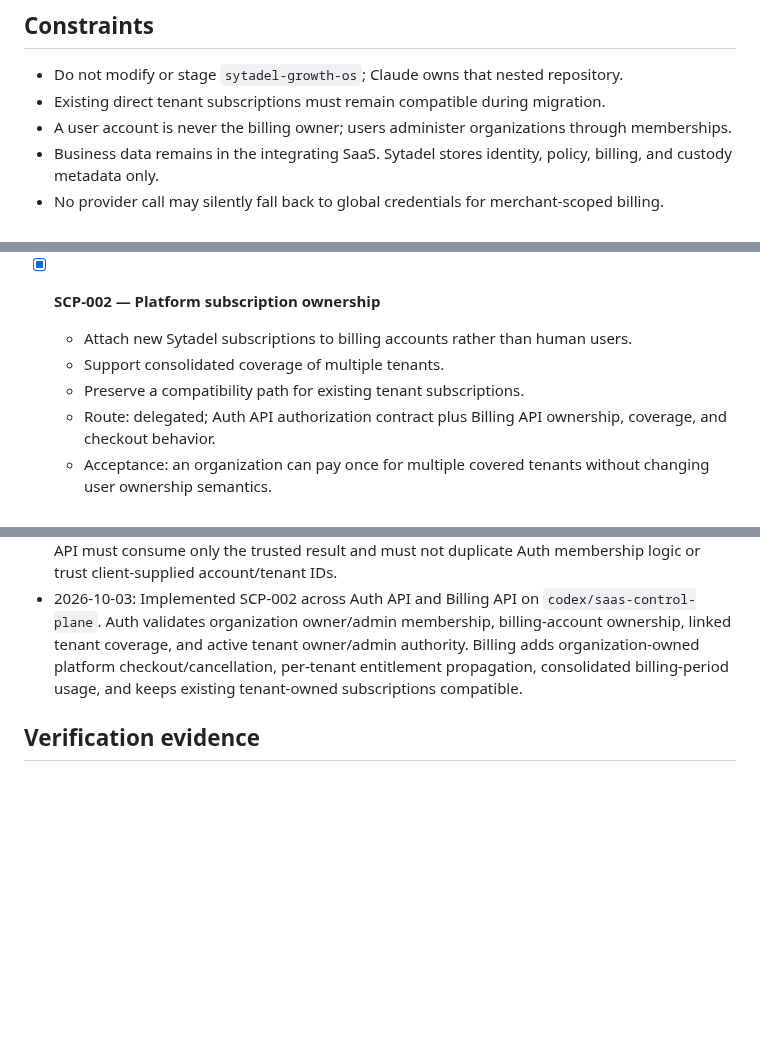
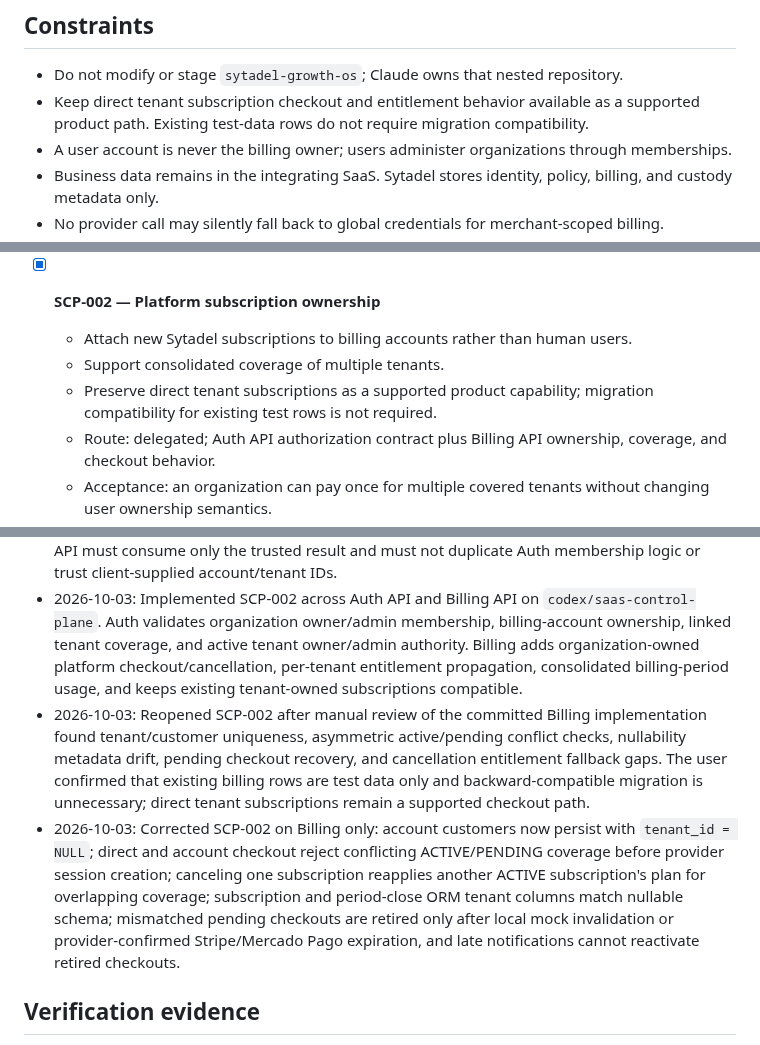
Before and after one commit to ElwinErnst/sytadel-suite, a Markdown page: odd/tasks/saas-control-plane.md, 3 parts joined by grey strips. Drawn GitHub-style; blank space fills up the shorter version.

Commit message:
fix(odd): record SCP-002 billing corrections

```diff
--- a/odd/tasks/saas-control-plane.md
+++ b/odd/tasks/saas-control-plane.md
@@ -25,7 +25,7 @@ Separating organization ownership, security tenants, platform subscriptions, and
 ## Constraints
 
 - Do not modify or stage `sytadel-growth-os`; Claude owns that nested repository.
-- Existing direct tenant subscriptions must remain compatible during migration.
+- Keep direct tenant subscription checkout and entitlement behavior available as a supported product path. Existing test-data rows do not require migration compatibility.
 - A user account is never the billing owner; users administer organizations through memberships.
 - Business data remains in the integrating SaaS. Sytadel stores identity, policy, billing, and custody metadata only.
 - No provider call may silently fall back to global credentials for merchant-scoped billing.
@@ -57,7 +57,7 @@ Separating organization ownership, security tenants, platform subscriptions, and
 - [x] **SCP-002 — Platform subscription ownership**
   - Attach new Sytadel subscriptions to billing accounts rather than human users.
   - Support consolidated coverage of multiple tenants.
-  - Preserve a compatibility path for existing tenant subscriptions.
+  - Preserve direct tenant subscriptions as a supported product capability; migration compatibility for existing test rows is not required.
   - Route: delegated; Auth API authorization contract plus Billing API ownership, coverage, and checkout behavior.
   - Acceptance: an organization can pay once for multiple covered tenants without changing user ownership semantics.
   - Rationale: Auth remains the authorization source of truth; Billing accepts only a signed Auth decision and persists account ownership and covered tenant IDs. Legacy tenant-owned rows remain supported, while current subscription rows are explicitly constrained to the PLATFORM domain; merchant billing will use a separate domain in SCP-003.
@@ -94,6 +94,8 @@ Separating organization ownership, security tenants, platform subscriptions, and
 - 2026-10-02: Applied the single review correction for `R3-tenant-authorization`: linking now requires the actor to be an active OWNER/ADMIN in both the receiving organization and target tenant. Added rejection coverage for an organization admin without target-tenant authority; the authorized owner path remains covered.
 - 2026-10-02: SCP-002 architecture decision approved: Auth API owns authorization and will expose a signed/internal contract validating the acting user's active organization membership, billing-account ownership, and requested covered tenants' organization links/authority. Billing API must consume only the trusted result and must not duplicate Auth membership logic or trust client-supplied account/tenant IDs.
 - 2026-10-03: Implemented SCP-002 across Auth API and Billing API on `codex/saas-control-plane`. Auth validates organization owner/admin membership, billing-account ownership, linked tenant coverage, and active tenant owner/admin authority. Billing adds organization-owned platform checkout/cancellation, per-tenant entitlement propagation, consolidated billing-period usage, and keeps existing tenant-owned subscriptions compatible.
+- 2026-10-03: Reopened SCP-002 after manual review of the committed Billing implementation found tenant/customer uniqueness, asymmetric active/pending conflict checks, nullability metadata drift, pending checkout recovery, and cancellation entitlement fallback gaps. The user confirmed that existing billing rows are test data only and backward-compatible migration is unnecessary; direct tenant subscriptions remain a supported checkout path.
+- 2026-10-03: Corrected SCP-002 on Billing only: account customers now persist with `tenant_id = NULL`; direct and account checkout reject conflicting ACTIVE/PENDING coverage before provider session creation; canceling one subscription reapplies another ACTIVE subscription's plan for overlapping coverage; subscription and period-close ORM tenant columns match nullable schema; mismatched pending checkouts are retired only after local mock invalidation or provider-confirmed Stripe/Mercado Pago expiration, and late notifications cannot reactivate retired checkouts.
 
 ## Verification evidence
 
```
Also changed, not shown: other parts of odd/tasks/saas-control-plane.md (+2 -0 lines).
